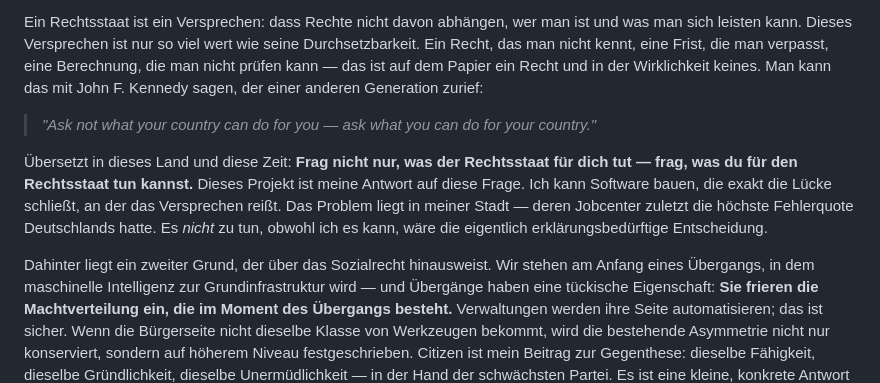
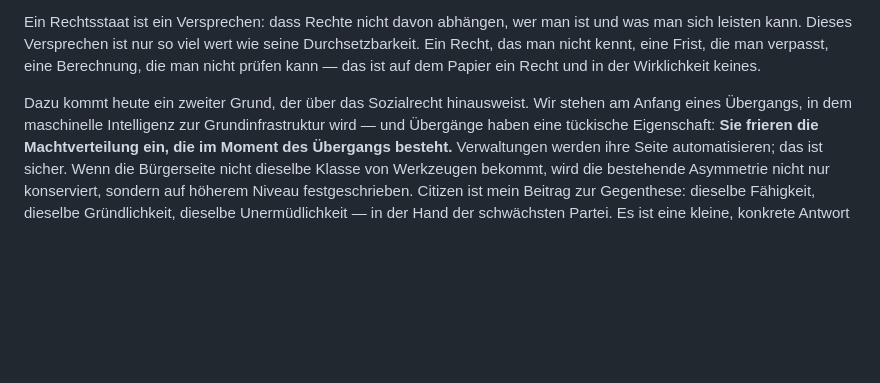
Before and after one commit to playa77/citizen, a Markdown page: STATEMENT.md, the part around the change. Drawn GitHub-style; blank space fills up the shorter version.

Commit message:
Revise STATEMENT.md content and remove quote
Removed a quote from John F. Kennedy and rephrased a sentence about the rule of law. Added a new sentence regarding the implications of machine intelligence on power distribution.

```diff
--- a/STATEMENT.md
+++ b/STATEMENT.md
@@ -40,21 +40,9 @@ Ein Rechtsstaat ist ein Versprechen: dass Rechte nicht davon abhängen, wer man
 ist und was man sich leisten kann. Dieses Versprechen ist nur so viel wert wie
 seine Durchsetzbarkeit. Ein Recht, das man nicht kennt, eine Frist, die man
 verpasst, eine Berechnung, die man nicht prüfen kann — das ist auf dem Papier
-ein Recht und in der Wirklichkeit keines. Man kann das mit John F. Kennedy
-sagen, der einer anderen Generation zurief:
+ein Recht und in der Wirklichkeit keines.
 
-> *"Ask not what your country can do for you — ask what you can do for your
-> country."*
-
-Übersetzt in dieses Land und diese Zeit: **Frag nicht nur, was der Rechtsstaat
-für dich tut — frag, was du für den Rechtsstaat tun kannst.** Dieses Projekt ist
-meine Antwort auf diese Frage. Ich kann Software bauen, die exakt die Lücke
-schließt, an der das Versprechen reißt. Das Problem liegt in meiner Stadt —
-deren Jobcenter zuletzt die höchste Fehlerquote Deutschlands hatte. Es *nicht*
-zu tun, obwohl ich es kann, wäre die eigentlich erklärungsbedürftige
-Entscheidung.
-
-Dahinter liegt ein zweiter Grund, der über das Sozialrecht hinausweist. Wir
+Dazu kommt heute ein zweiter Grund, der über das Sozialrecht hinausweist. Wir
 stehen am Anfang eines Übergangs, in dem maschinelle Intelligenz zur
 Grundinfrastruktur wird — und Übergänge haben eine tückische Eigenschaft: **Sie
 frieren die Machtverteilung ein, die im Moment des Übergangs besteht.**
```
